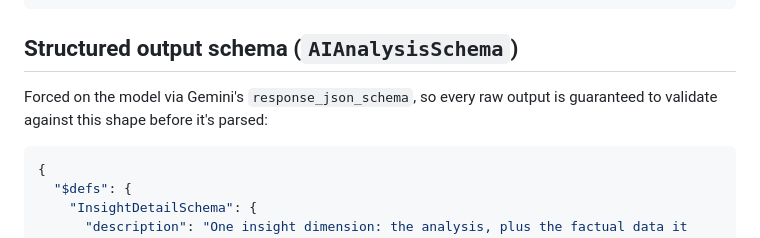
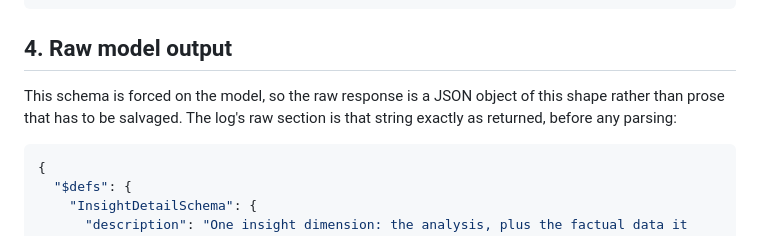
Before and after one commit to mirshaadrayiz/AI-Powered-Website-Audit-Tool, a Markdown page: prompt_logs.md, the part around one of its changes. Rendered like a GitHub page.

````diff
--- a/PROMPT_STRUCTURE.md
+++ b/prompt_logs.md
@@ -123,10 +141,11 @@ scraper-computed input the model receives and is told never to recompute:
 }
 ```
 
-## Structured output schema (`AIAnalysisSchema`)
+## 4. Raw model output
 
-Forced on the model via Gemini's `response_json_schema`, so every raw output is guaranteed to
-validate against this shape before it's parsed:
+This schema is forced on the model, so the raw response is a JSON object of this shape rather than
+prose that has to be salvaged. The log's raw section is that string exactly as returned, before any
+parsing:
 
 ```json
 {
````
Also changed, not shown: other parts of prompt_logs.md (+90 -12 lines), README.md (+3 -3 lines).
